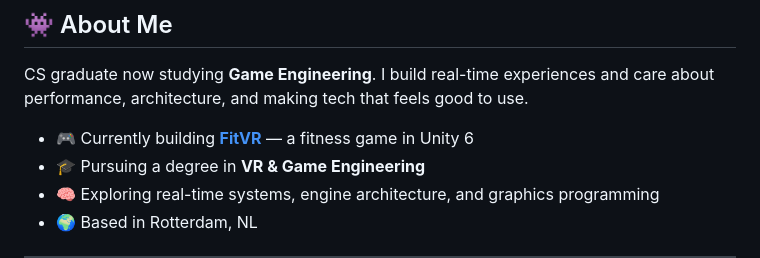
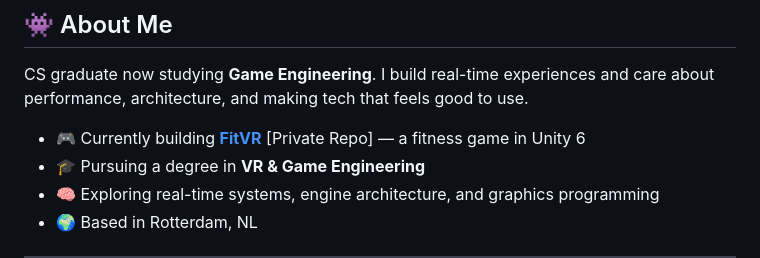
Before and after one commit to YoussefJarray/YoussefJarray, a Markdown page: README.md, the part around the change. GitHub-like rendering.

Commit message:
Fix FitVR repository link in README
Updated the FitVR repository link to the correct private repo.

```diff
--- a/README.md
+++ b/README.md
@@ -19,7 +19,7 @@
 
 CS graduate now studying **Game Engineering**. I build real-time experiences and care about performance, architecture, and making tech that feels good to use.
 
-- 🎮 Currently building **[FitVR](https://github.com/YoussefJarray/fitvr)** — a fitness game in Unity 6
+- 🎮 Currently building **[FitVR](https://github.com/YoussefJarray/FitVR)** [Private Repo] — a fitness game in Unity 6
 - 🎓 Pursuing a degree in **VR & Game Engineering**
 - 🧠 Exploring real-time systems, engine architecture, and graphics programming
 - 🌍 Based in Rotterdam, NL
```
